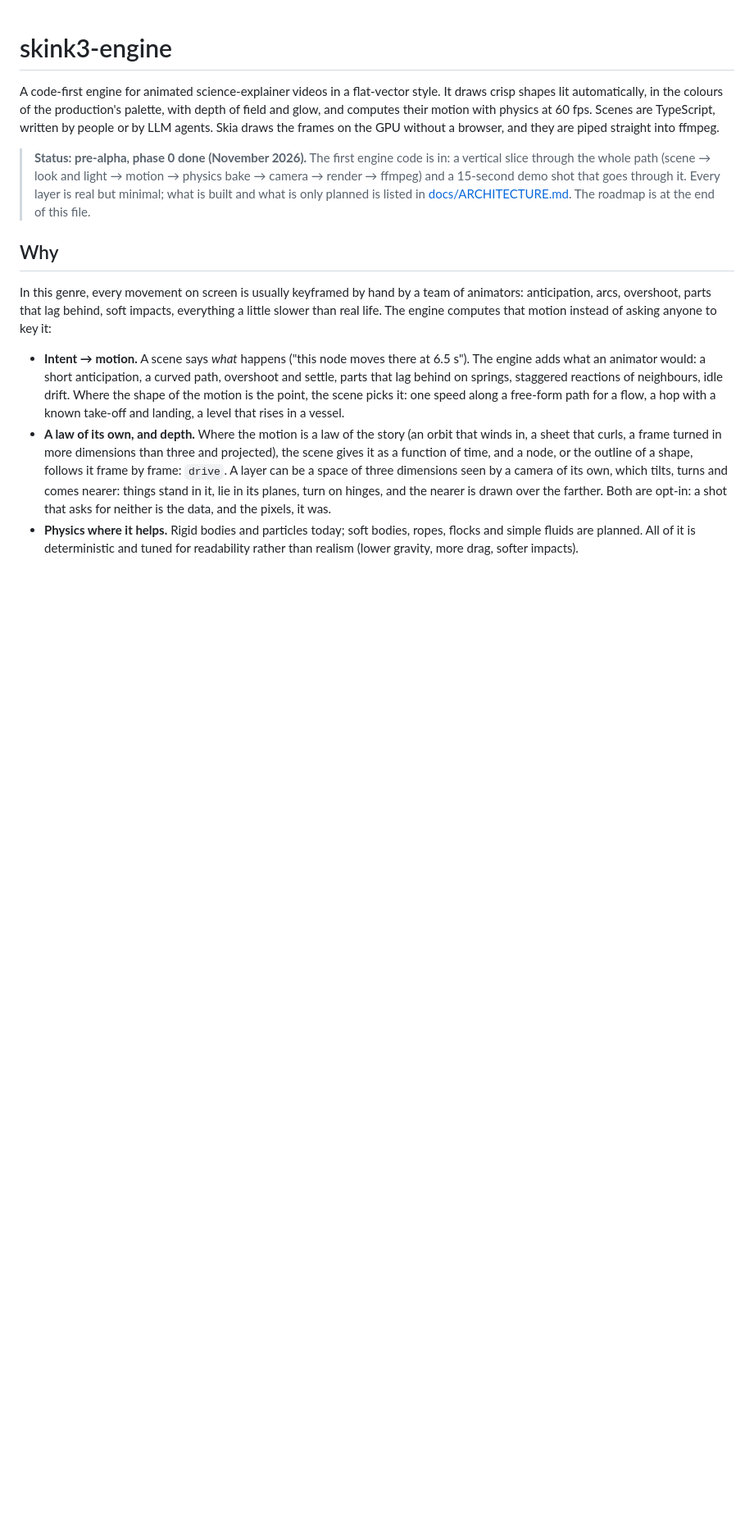
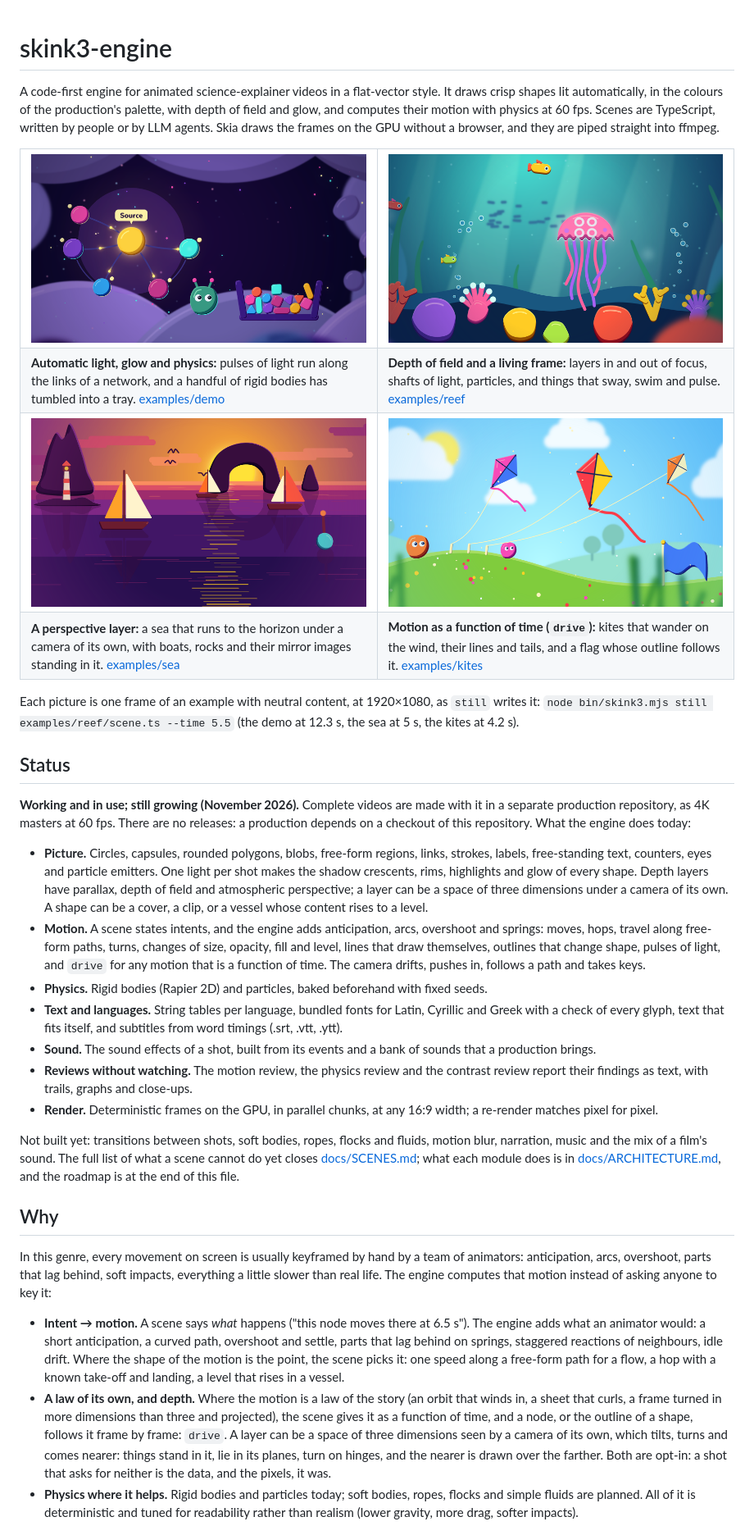
Before and after one commit to DanilZabolotskiy/skink3-engine, a Markdown page: README.md, the part around one of its changes. Shown at 82% size. Drawn GitHub-style; pictures changed too: docs/gallery/demo.png (added), docs/gallery/kites.png (added), docs/gallery/reef.png (added); blank space fills up the shorter version.

```diff
--- a/README.md
+++ b/README.md
@@ -2,7 +2,40 @@
 
 A code-first engine for animated science-explainer videos in a flat-vector style. It draws crisp shapes lit automatically, in the colours of the production's palette, with depth of field and glow, and computes their motion with physics at 60 fps. Scenes are TypeScript, written by people or by LLM agents. Skia draws the frames on the GPU without a browser, and they are piped straight into ffmpeg.
 
-> **Status: pre-alpha, phase 0 done (November 2026).** The first engine code is in: a vertical slice through the whole path (scene → look and light → motion → physics bake → camera → render → ffmpeg) and a 15-second demo shot that goes through it. Every layer is real but minimal; what is built and what is only planned is listed in [docs/ARCHITECTURE.md](docs/ARCHITECTURE.md). The roadmap is at the end of this file.
+<table>
+  <tr>
+    <td width="50%"><a href="docs/gallery/demo.png"><img src="docs/gallery/demo.png" alt="A glowing source sends pulses of light along its links to five nodes, a creature watches, and a pile of pieces lies in a tray"></a></td>
+    <td width="50%"><a href="docs/gallery/reef.png"><img src="docs/gallery/reef.png" alt="A jelly rises over a garden of corals, fish swim past, and shafts of light fall through the water"></a></td>
+  </tr>
+  <tr>
+    <td><b>Automatic light, glow and physics:</b> pulses of light run along the links of a network, and a handful of rigid bodies has tumbled into a tray. <a href="examples/demo/scene.ts">examples/demo</a></td>
+    <td><b>Depth of field and a living frame:</b> layers in and out of focus, shafts of light, particles, and things that sway, swim and pulse. <a href="examples/reef/scene.ts">examples/reef</a></td>
+  </tr>
+  <tr>
+    <td><a href="docs/gallery/sea.png"><img src="docs/gallery/sea.png" alt="A sea at sunset runs to the horizon, with sailing boats, a lighthouse, a rock arch in front of the sun and a path of light on the water"></a></td>
+    <td><a href="docs/gallery/kites.png"><img src="docs/gallery/kites.png" alt="Three kites fly on their lines over a green hill by day, a flag waves on a pole, and two creatures watch"></a></td>
+  </tr>
+  <tr>
+    <td><b>A perspective layer:</b> a sea that runs to the horizon under a camera of its own, with boats, rocks and their mirror images standing in it. <a href="examples/sea/scene.ts">examples/sea</a></td>
+    <td><b>Motion as a function of time (<code>drive</code>):</b> kites that wander on the wind, their lines and tails, and a flag whose outline follows it. <a href="examples/kites/scene.ts">examples/kites</a></td>
+  </tr>
+</table>
+
+Each picture is one frame of an example with neutral content, at 1920×1080, as `still` writes it: `node bin/skink3.mjs still examples/reef/scene.ts --time 5.5` (the demo at 12.3 s, the sea at 5 s, the kites at 4.2 s).
+
+## Status
+
+**Working and in use; still growing (November 2026).** Complete videos are made with it in a separate production repository, as 4K masters at 60 fps. There are no releases: a production depends on a checkout of this repository. What the engine does today:
+
+- **Picture.** Circles, capsules, rounded polygons, blobs, free-form regions, links, strokes, labels, free-standing text, counters, eyes and particle emitters. One light per shot makes the shadow crescents, rims, highlights and glow of every shape. Depth layers have parallax, depth of field and atmospheric perspective; a layer can be a space of three dimensions under a camera of its own. A shape can be a cover, a clip, or a vessel whose content rises to a level.
+- **Motion.** A scene states intents, and the engine adds anticipation, arcs, overshoot and springs: moves, hops, travel along free-form paths, turns, changes of size, opacity, fill and level, lines that draw themselves, outlines that change shape, pulses of light, and `drive` for any motion that is a function of time. The camera drifts, pushes in, follows a path and takes keys.
+- **Physics.** Rigid bodies (Rapier 2D) and particles, baked beforehand with fixed seeds.
+- **Text and languages.** String tables per language, bundled fonts for Latin, Cyrillic and Greek with a check of every glyph, text that fits itself, and subtitles from word timings (.srt, .vtt, .ytt).
+- **Sound.** The sound effects of a shot, built from its events and a bank of sounds that a production brings.
+- **Reviews without watching.** The motion review, the physics review and the contrast review report their findings as text, with trails, graphs and close-ups.
+- **Render.** Deterministic frames on the GPU, in parallel chunks, at any 16:9 width; a re-render matches pixel for pixel.
+
+Not built yet: transitions between shots, soft bodies, ropes, flocks and fluids, motion blur, narration, music and the mix of a film's sound. The full list of what a scene cannot do yet closes [docs/SCENES.md](docs/SCENES.md); what each module does is in [docs/ARCHITECTURE.md](docs/ARCHITECTURE.md), and the roadmap is at the end of this file.
 
 ## Why
 
```
Also changed, not shown: other parts of README.md (+7 -7 lines), 3 other files.
